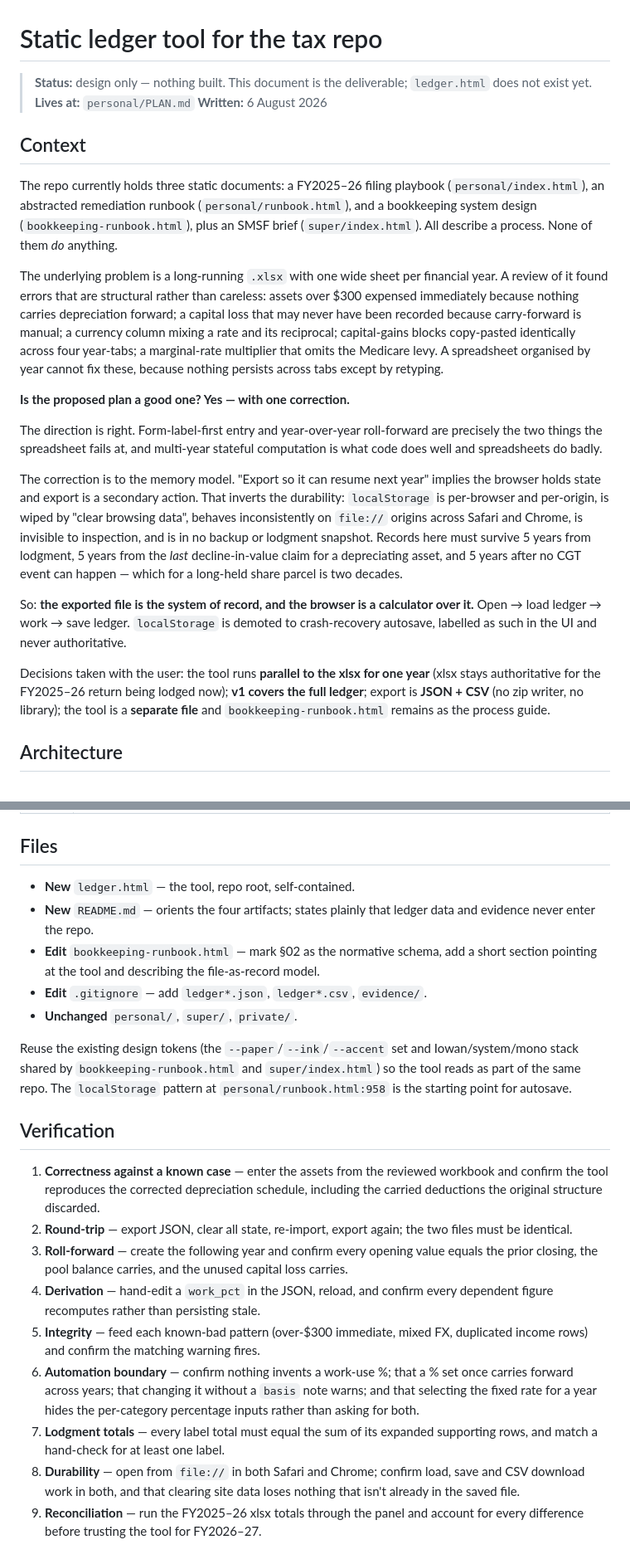
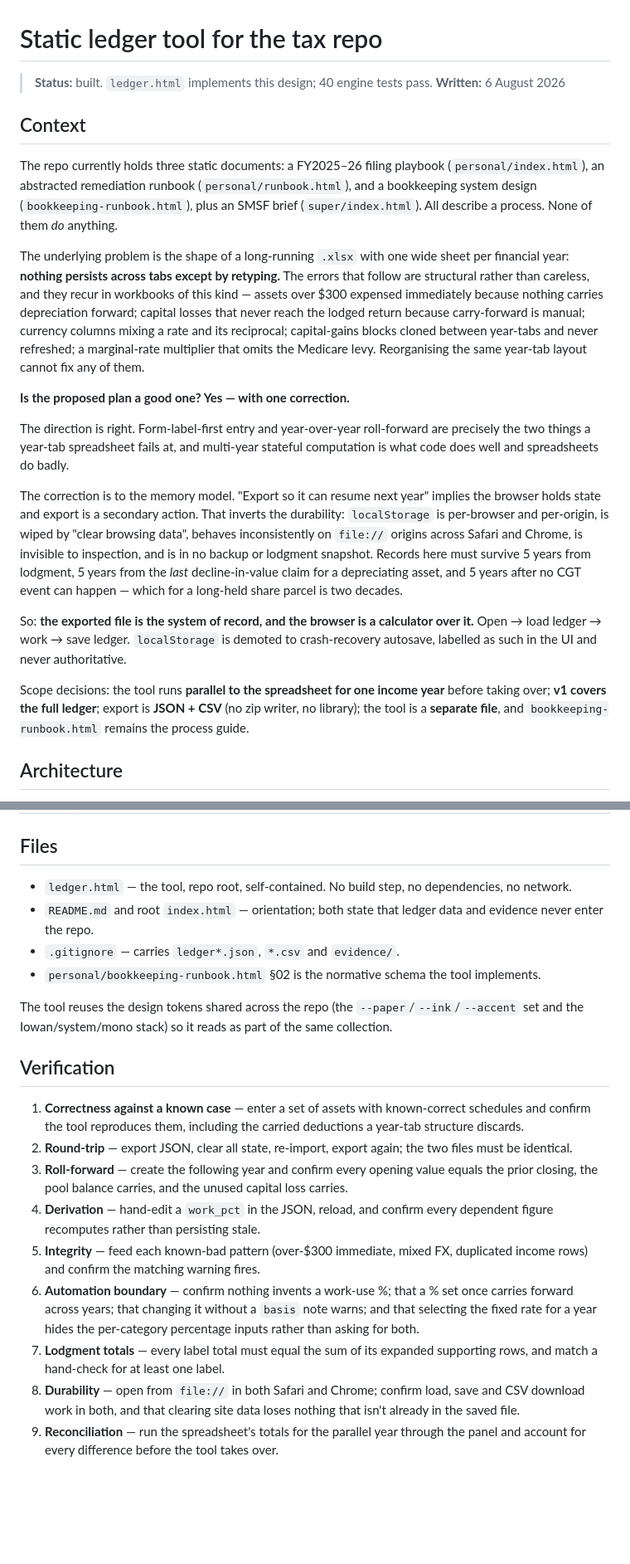
Before and after one commit to kickoffready/personal-tax-assistant, a Markdown page: PLAN.md, 2 parts joined by grey strips. Shown at 83% size. Drawn GitHub-style; blank space fills up the shorter version.

Commit message:
docs: genericise the ledger design plan and mark it built
The Context described a specific audit of a specific workbook. Restated as
the failure mode of the year-tab shape itself, which is what actually
motivates the design and is what makes the document useful to re-read.

No design decision changed. Status updated from "design only" to built,
and the Files section now reflects what exists rather than what was
proposed.

Co-Authored-By: Claude Opus 5 <noreply@anthropic.com>

```diff
--- a/PLAN.md
+++ b/PLAN.md
@@ -1,24 +1,23 @@
 # Static ledger tool for the tax repo
 
-> **Status:** design only — nothing built. This document is the deliverable; `ledger.html` does not exist yet.
-> **Lives at:** `personal/PLAN.md`
+> **Status:** built. `ledger.html` implements this design; 40 engine tests pass.
 > **Written:** 6 August 2026
 
 ## Context
 
 The repo currently holds three static documents: a FY2025–26 filing playbook (`personal/index.html`), an abstracted remediation runbook (`personal/runbook.html`), and a bookkeeping system design (`bookkeeping-runbook.html`), plus an SMSF brief (`super/index.html`). All describe a process. None of them *do* anything.
 
-The underlying problem is a long-running `.xlsx` with one wide sheet per financial year. A review of it found errors that are structural rather than careless: assets over $300 expensed immediately because nothing carries depreciation forward; a capital loss that may never have been recorded because carry-forward is manual; a currency column mixing a rate and its reciprocal; capital-gains blocks copy-pasted identically across four year-tabs; a marginal-rate multiplier that omits the Medicare levy. A spreadsheet organised by year cannot fix these, because nothing persists across tabs except by retyping.
+The underlying problem is the shape of a long-running `.xlsx` with one wide sheet per financial year: **nothing persists across tabs except by retyping.** The errors that follow are structural rather than careless, and they recur in workbooks of this kind — assets over $300 expensed immediately because nothing carries depreciation forward; capital losses that never reach the lodged return because carry-forward is manual; currency columns mixing a rate and its reciprocal; capital-gains blocks cloned between year-tabs and never refreshed; a marginal-rate multiplier that omits the Medicare levy. Reorganising the same year-tab layout cannot fix any of them.
 
 **Is the proposed plan a good one? Yes — with one correction.**
 
-The direction is right. Form-label-first entry and year-over-year roll-forward are precisely the two things the spreadsheet fails at, and multi-year stateful computation is what code does well and spreadsheets do badly.
+The direction is right. Form-label-first entry and year-over-year roll-forward are precisely the two things a year-tab spreadsheet fails at, and multi-year stateful computation is what code does well and spreadsheets do badly.
 
 The correction is to the memory model. "Export so it can resume next year" implies the browser holds state and export is a secondary action. That inverts the durability: `localStorage` is per-browser and per-origin, is wiped by "clear browsing data", behaves inconsistently on `file://` origins across Safari and Chrome, is invisible to inspection, and is in no backup or lodgment snapshot. Records here must survive 5 years from lodgment, 5 years from the *last* decline-in-value claim for a depreciating asset, and 5 years after no CGT event can happen — which for a long-held share parcel is two decades.
 
 So: **the exported file is the system of record, and the browser is a calculator over it.** Open → load ledger → work → save ledger. `localStorage` is demoted to crash-recovery autosave, labelled as such in the UI and never authoritative.
 
-Decisions taken with the user: the tool runs **parallel to the xlsx for one year** (xlsx stays authoritative for the FY2025–26 return being lodged now); **v1 covers the full ledger**; export is **JSON + CSV** (no zip writer, no library); the tool is a **separate file** and `bookkeeping-runbook.html` remains as the process guide.
+Scope decisions: the tool runs **parallel to the spreadsheet for one income year** before taking over; **v1 covers the full ledger**; export is **JSON + CSV** (no zip writer, no library); the tool is a **separate file**, and `bookkeeping-runbook.html` remains the process guide.
 
 ## Architecture
 
@@ -132,22 +131,22 @@ Each stage leaves the file working and testable.
 
 ## Files
 
-- **New** `ledger.html` — the tool, repo root, self-contained.
-- **New** `README.md` — orients the four artifacts; states plainly that ledger data and evidence never enter the repo.
-- **Edit** `bookkeeping-runbook.html` — mark §02 as the normative schema, add a short section pointing at the tool and describing the file-as-record model.
-- **Edit** `.gitignore` — add `ledger*.json`, `ledger*.csv`, `evidence/`.
-- **Unchanged** `personal/`, `super/`, `private/`.
+- `ledger.html` — the tool, repo root, self-contained. No build step, no dependencies, no network.
+- `README.md` and root `index.html` — orientation; both state that ledger data and evidence never enter the repo.
+- `.gitignore` — carries `ledger*.json`, `*.csv` and `evidence/`.
+- `personal/bookkeeping-runbook.html` §02 is the normative schema the tool implements.
 
-Reuse the existing design tokens (the `--paper`/`--ink`/`--accent` set and Iowan/system/mono stack shared by `bookkeeping-runbook.html` and `super/index.html`) so the tool reads as part of the same repo. The `localStorage` pattern at `personal/runbook.html:958` is the starting point for autosave.
+The tool reuses the design tokens shared across the repo (the `--paper`/`--ink`/`--accent` set and
+the Iowan/system/mono stack) so it reads as part of the same collection.
 
 ## Verification
 
-1. **Correctness against a known case** — enter the assets from the reviewed workbook and confirm the tool reproduces the corrected depreciation schedule, including the carried deductions the original structure discarded.
+1. **Correctness against a known case** — enter a set of assets with known-correct schedules and confirm the tool reproduces them, including the carried deductions a year-tab structure discards.
 2. **Round-trip** — export JSON, clear all state, re-import, export again; the two files must be identical.
 3. **Roll-forward** — create the following year and confirm every opening value equals the prior closing, the pool balance carries, and the unused capital loss carries.
 4. **Derivation** — hand-edit a `work_pct` in the JSON, reload, and confirm every dependent figure recomputes rather than persisting stale.
 5. **Integrity** — feed each known-bad pattern (over-$300 immediate, mixed FX, duplicated income rows) and confirm the matching warning fires.
 6. **Automation boundary** — confirm nothing invents a work-use %; that a % set once carries forward across years; that changing it without a `basis` note warns; and that selecting the fixed rate for a year hides the per-category percentage inputs rather than asking for both.
 7. **Lodgment totals** — every label total must equal the sum of its expanded supporting rows, and match a hand-check for at least one label.
-6. **Durability** — open from `file://` in both Safari and Chrome; confirm load, save and CSV download work in both, and that clearing site data loses nothing that isn't already in the saved file.
-7. **Reconciliation** — run the FY2025–26 xlsx totals through the panel and account for every difference before trusting the tool for FY2026–27.
+8. **Durability** — open from `file://` in both Safari and Chrome; confirm load, save and CSV download work in both, and that clearing site data loses nothing that isn't already in the saved file.
+9. **Reconciliation** — run the spreadsheet's totals for the parallel year through the panel and account for every difference before the tool takes over.
```
Also changed, not shown: other parts of PLAN.md (+1 -1 lines).
